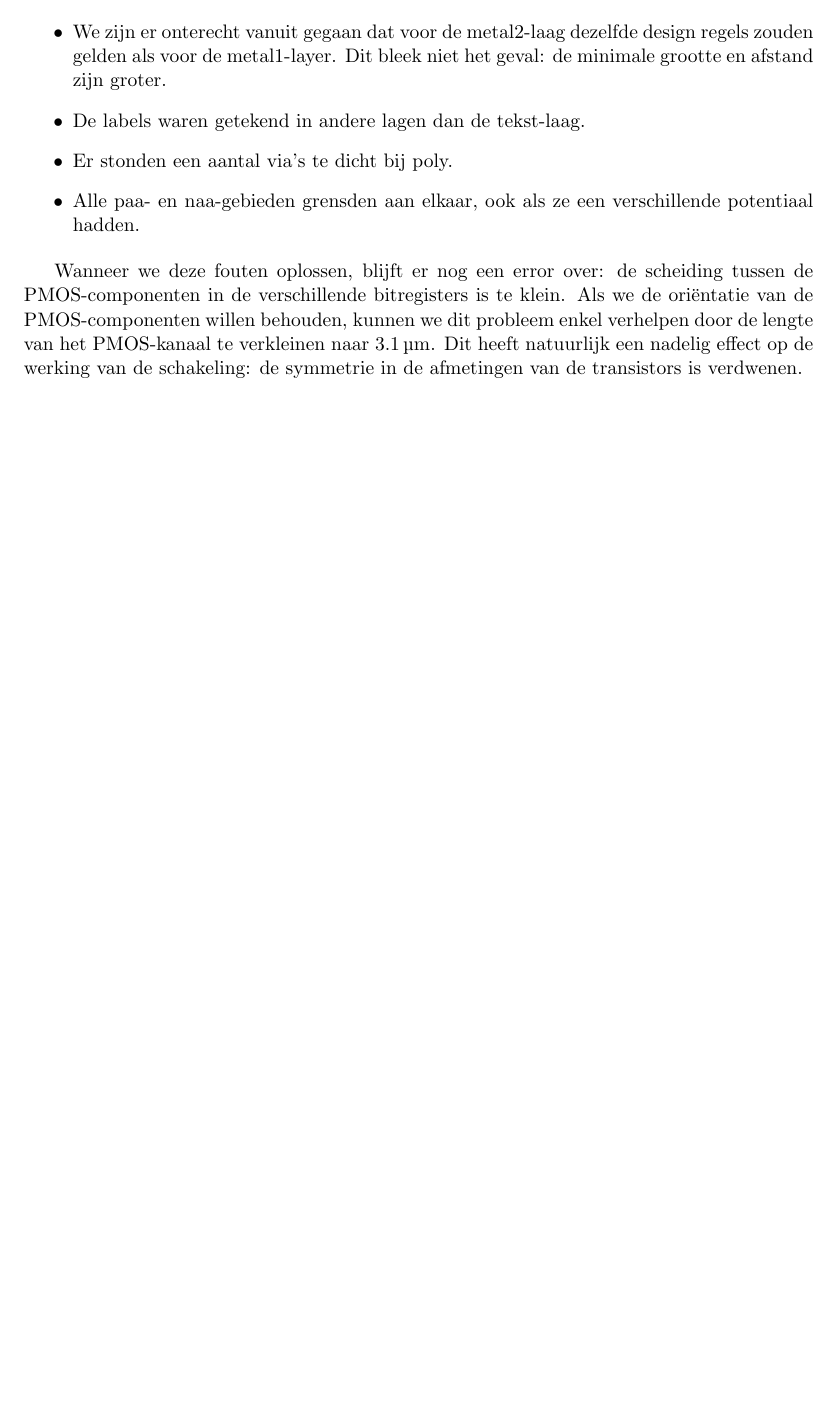
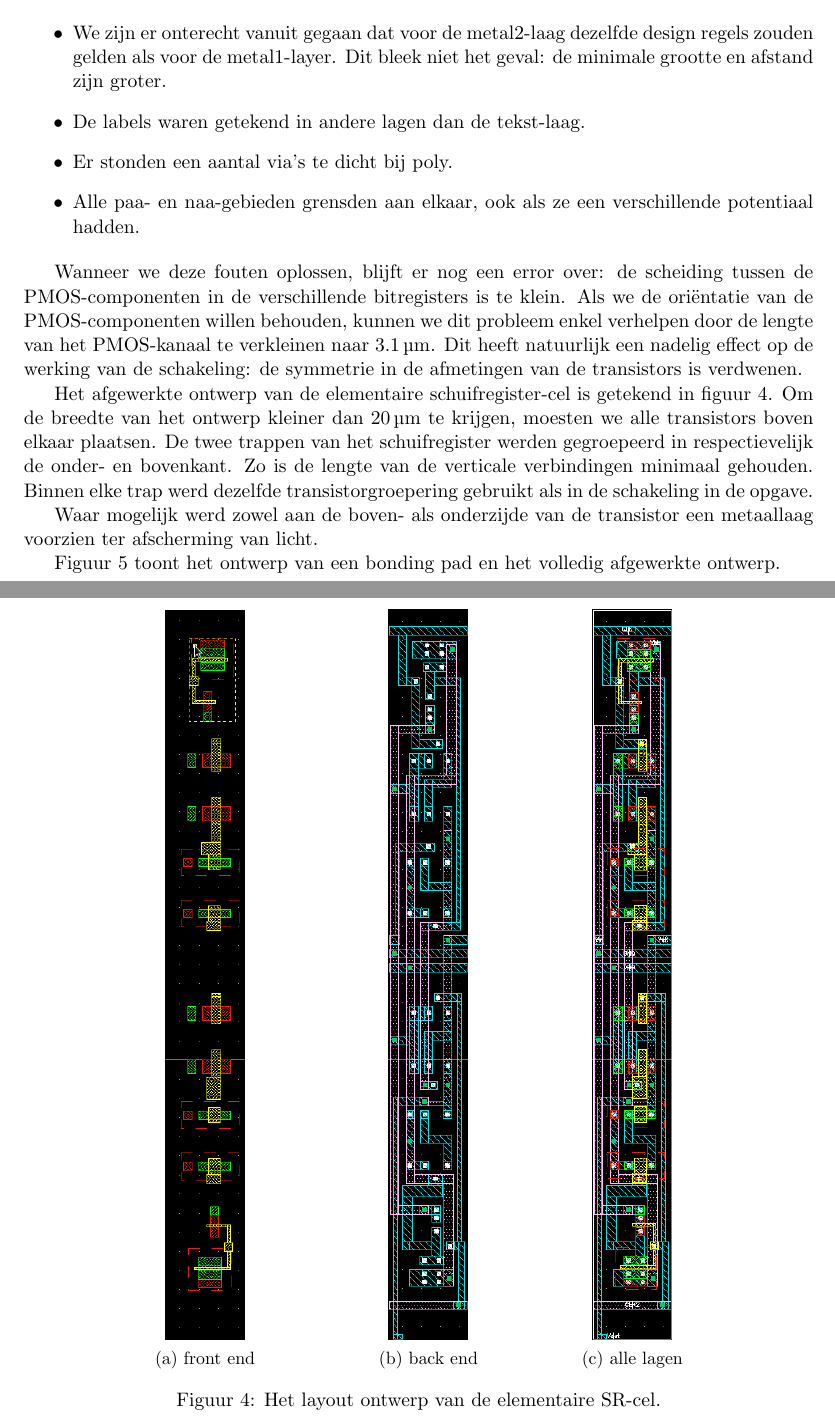
Before and after one commit to Lebuin/project-vlsi, a LaTeX document (verslag/main.tex): part of page 4 of 4 before the commit and two parts of pages 4 and 5 of 6 after it, the two joined at a grey line, cut so that both start at the same text, the shorter picture padded with empty space. Compiled offline with pdfLaTeX.

Commit message:
eerste volledige versie

```diff
--- a/verslag/main.tex
+++ b/verslag/main.tex
@@ -11,8 +11,8 @@
 \usepackage{siunitx}					% si-eenheden met commando \SI{}{}
 
 \usepackage{graphicx}					% gebruik figuren met \includegraphics commando
-\usepackage[font=small,labelfont=bf]{caption}	% caption een beetje mooier
-\usepackage{subfigure}					% subfiguren
+%\usepackage[font=small,labelfont=bf]{caption}	% caption een beetje mooier
+\usepackage{subcaption}					% subfiguren
 
 \renewcommand{\topfraction}{0.9}		%|
 \renewcommand{\bottomfraction}{0.8}		%| laat meer figuur op 1 pagina toe
@@ -109,3 +114,31 @@ Bij het ontwerp van het elementaire deel van het schuifregister stuitten we op e
 
 Wanneer we deze fouten oplossen, blijft er nog een error over: de scheiding tussen de PMOS-componenten in de verschillende bitregisters is te klein. Als we de oriëntatie van de PMOS-componenten willen behouden, kunnen we dit probleem enkel verhelpen door de lengte van het PMOS-kanaal te verkleinen naar $\SI{3,1}{\micro m}$. Dit heeft natuurlijk een nadelig effect op de werking van de schakeling: de symmetrie in de afmetingen van de transistors is verdwenen.
 
+Het afgewerkte ontwerp van de elementaire schuifregister-cel is getekend in figuur \ref{fig:elementary}. Om de breedte van het ontwerp kleiner dan $\SI{20}{\micro m}$ te krijgen, moesten we alle transistors boven elkaar plaatsen. De twee trappen van het schuifregister werden gegroepeerd in respectievelijk de onder- en bovenkant. Zo is de lengte van de verticale verbindingen minimaal gehouden. Binnen elke trap werd dezelfde transistorgroepering gebruikt als in de schakeling in de opgave.
+
+Waar mogelijk werd zowel aan de boven- als onderzijde van de transistor een metaallaag voorzien ter afscherming van licht.
+
+\begin{figure}[htp]
+	\centering
+	\begin{subfigure}[b]{0.25\textwidth}
+		\centering
+		\includegraphics[width=0.397\textwidth]{elementary_frontend.png}
+		\caption{front end}
+	\end{subfigure}
+	\quad
+	\begin{subfigure}[b]{0.25\textwidth}
+		\centering
+		\includegraphics[width=0.4\textwidth]{elementary_backend.png}
+		\caption{back end}
+	\end{subfigure}
+	\begin{subfigure}[b]{0.25\textwidth}
+		\centering
+		\includegraphics[width=0.4\textwidth]{elementary_all.png}
+		\caption{alle lagen}
+	\end{subfigure}
+
+	\caption{Het layout ontwerp van de elementaire SR-cel.}
+	\label{fig:elementary}
+\end{figure}
+
+Figuur \ref{fig:layout} toont het ontwerp van een bonding pad en het volledig afgewerkte ontwerp.
```
Also changed, not shown: verslag/elementary_all.png, verslag/elementary_backend.png, verslag/elementary_frontend.png, verslag/main.pdf, verslag/main.tex (36 more changed lines).
